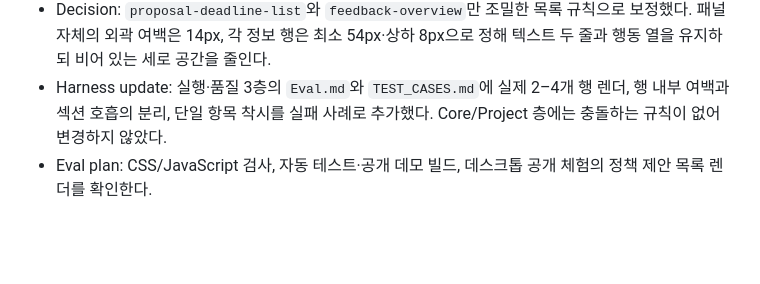
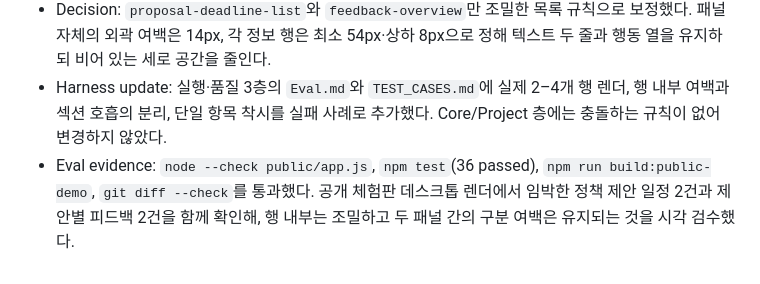
Before and after one commit to pcwin21-alt/governance-workroom, a Markdown page: HARNESS_ROUTING_RECORD.md, the part around the change. GitHub-like rendering; blank space fills up the shorter version.

Commit message:
Record spacing QA verification

```diff
--- a/HARNESS_ROUTING_RECORD.md
+++ b/HARNESS_ROUTING_RECORD.md
@@ -801,4 +801,4 @@
 - Active: Root AGENTS, Harness & Skill Inventory Router, Harness Update Router, `codex-delivery-loop`, Eval. 문체·외부 조사·서버 데이터 변경은 제외했다.
 - Decision: `proposal-deadline-list`와 `feedback-overview`만 조밀한 목록 규칙으로 보정했다. 패널 자체의 외곽 여백은 14px, 각 정보 행은 최소 54px·상하 8px으로 정해 텍스트 두 줄과 행동 열을 유지하되 비어 있는 세로 공간을 줄인다.
 - Harness update: 실행·품질 3층의 `Eval.md`와 `TEST_CASES.md`에 실제 2–4개 행 렌더, 행 내부 여백과 섹션 호흡의 분리, 단일 항목 착시를 실패 사례로 추가했다. Core/Project 층에는 충돌하는 규칙이 없어 변경하지 않았다.
-- Eval plan: CSS/JavaScript 검사, 자동 테스트·공개 데모 빌드, 데스크톱 공개 체험의 정책 제안 목록 렌더를 확인한다.
+- Eval evidence: `node --check public/app.js`, `npm test`(36 passed), `npm run build:public-demo`, `git diff --check`를 통과했다. 공개 체험판 데스크톱 렌더에서 임박한 정책 제안 일정 2건과 제안별 피드백 2건을 함께 확인해, 행 내부는 조밀하고 두 패널 간의 구분 여백은 유지되는 것을 시각 검수했다.
```
